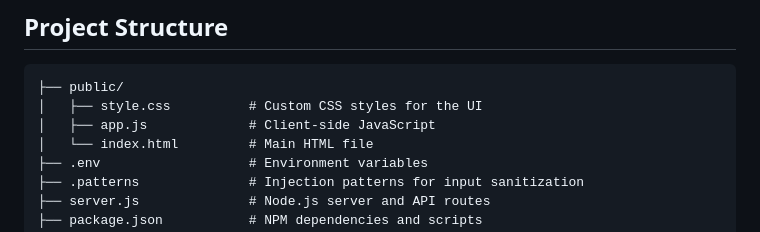
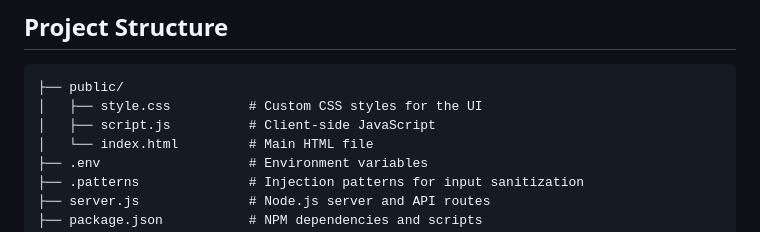
Before and after one commit to CameronGuthrie/AI-Answer-Evaluation, a Markdown page: README.md, the part around the change. Rendered like a GitHub page.

````diff
--- a/README.md
+++ b/README.md
@@ -63,7 +63,7 @@ Before you begin, ensure you have the following installed:
 ```plaintext
 ├── public/
 │   ├── style.css          # Custom CSS styles for the UI
-│   ├── app.js             # Client-side JavaScript
+│   ├── script.js          # Client-side JavaScript
 │   └── index.html         # Main HTML file
 ├── .env                   # Environment variables
 ├── .patterns              # Injection patterns for input sanitization
````
